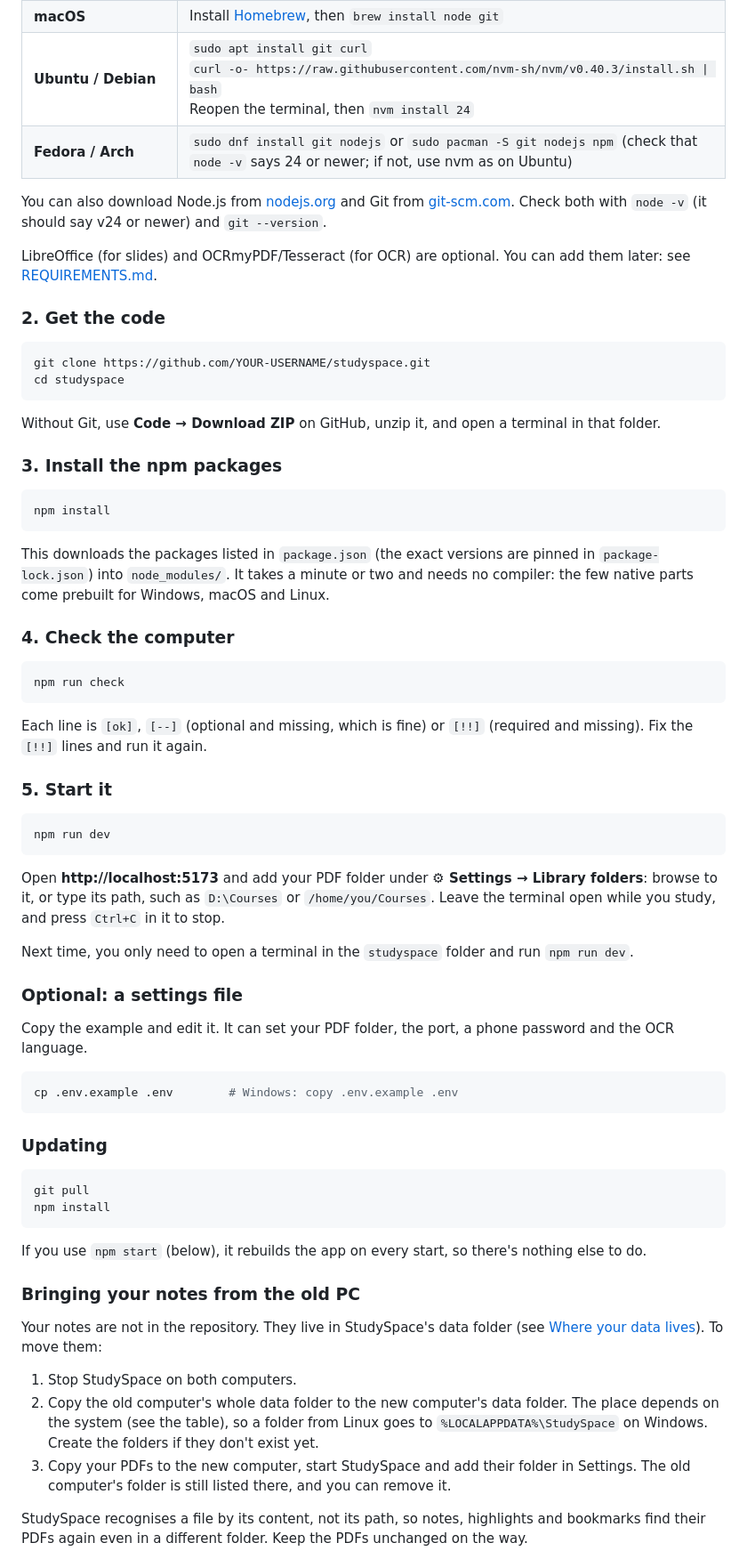
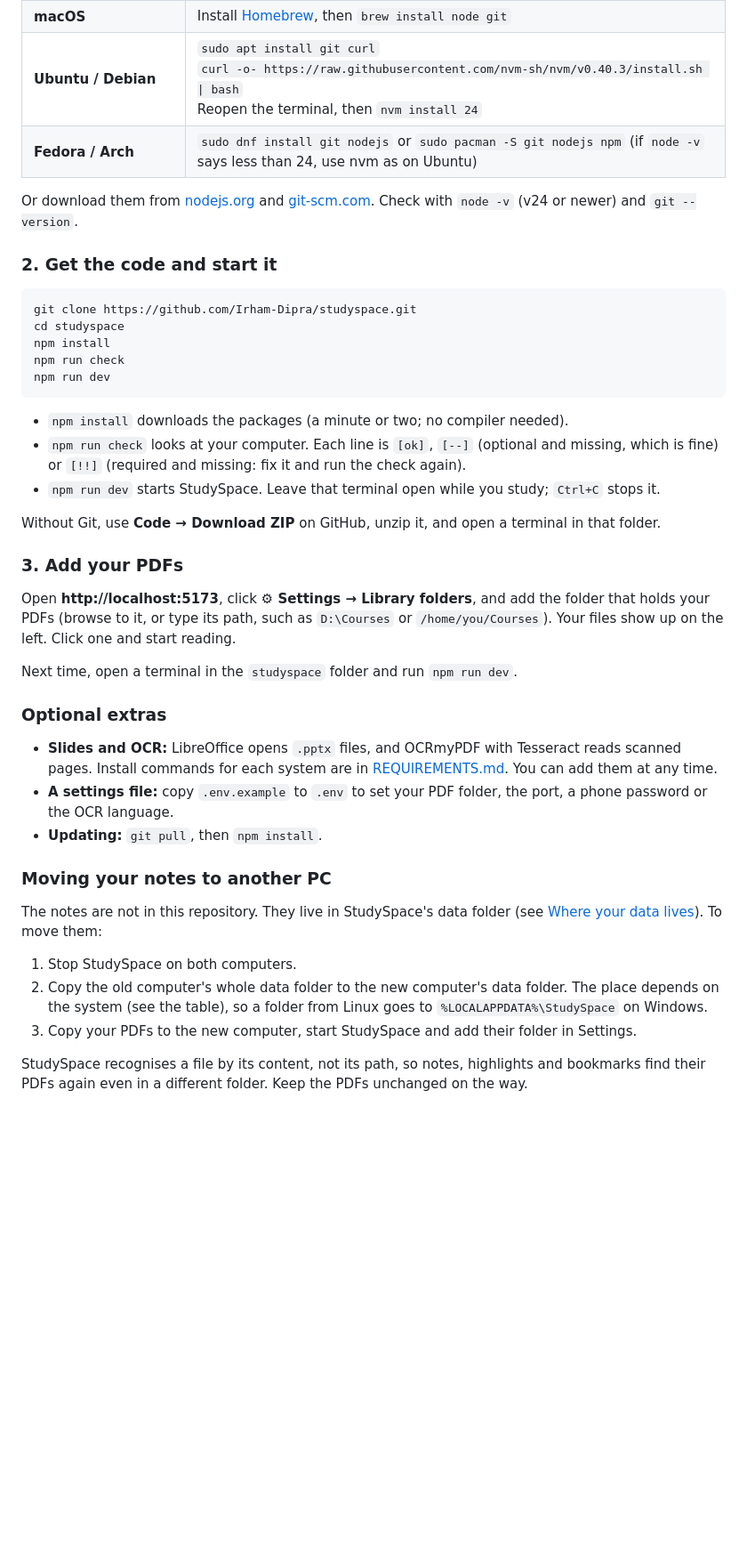
Before and after one commit to Irham-Dipra/studyspace, a Markdown page: README.md, the part around one of its changes. Shown at 89% size. Drawn GitHub-style; blank space fills up the shorter version.

````diff
--- a/README.md
+++ b/README.md
@@ -45,71 +48,45 @@ npm run dev
 | **Windows 10/11** (PowerShell) | `winget install -e --id OpenJS.NodeJS.LTS`<br>`winget install -e --id Git.Git`<br>Then **close and reopen** the terminal. |
 | **macOS** | Install [Homebrew](https://brew.sh), then `brew install node git` |
 | **Ubuntu / Debian** | `sudo apt install git curl`<br>`curl -o- https://raw.githubusercontent.com/nvm-sh/nvm/v0.40.3/install.sh \| bash`<br>Reopen the terminal, then `nvm install 24` |
-| **Fedora / Arch** | `sudo dnf install git nodejs` or `sudo pacman -S git nodejs npm` (check that `node -v` says 24 or newer; if not, use nvm as on Ubuntu) |
+| **Fedora / Arch** | `sudo dnf install git nodejs` or `sudo pacman -S git nodejs npm` (if `node -v` says less than 24, use nvm as on Ubuntu) |
 
-You can also download Node.js from [nodejs.org](https://nodejs.org) and Git from [git-scm.com](https://git-scm.com). Check both with `node -v` (it should say v24 or newer) and `git --version`.
+Or download them from [nodejs.org](https://nodejs.org) and [git-scm.com](https://git-scm.com). Check with `node -v` (v24 or newer) and `git --version`.
 
-LibreOffice (for slides) and OCRmyPDF/Tesseract (for OCR) are optional. You can add them later: see [REQUIREMENTS.md](REQUIREMENTS.md).
-
-### 2. Get the code
+### 2. Get the code and start it
 
 ```bash
-git clone https://github.com/YOUR-USERNAME/studyspace.git
+git clone https://github.com/Irham-Dipra/studyspace.git
 cd studyspace
+npm install
+npm run check
+npm run dev
 ```
+
+- `npm install` downloads the packages (a minute or two; no compiler needed).
+- `npm run check` looks at your computer. Each line is `[ok]`, `[--]` (optional and missing, which is fine) or `[!!]` (required and missing: fix it and run the check again).
+- `npm run dev` starts StudySpace. Leave that terminal open while you study; `Ctrl+C` stops it.
 
 Without Git, use **Code → Download ZIP** on GitHub, unzip it, and open a terminal in that folder.
 
-### 3. Install the npm packages
+### 3. Add your PDFs
 
-```bash
-npm install
-```
+Open **http://localhost:5173**, click **⚙ Settings → Library folders**, and add the folder that holds your PDFs (browse to it, or type its path, such as `D:\Courses` or `/home/you/Courses`). Your files show up on the left. Click one and start reading.
 
-This downloads the packages listed in `package.json` (the exact versions are pinned in `package-lock.json`) into `node_modules/`. It takes a minute or two and needs no compiler: the few native parts come prebuilt for Windows, macOS and Linux.
+Next time, open a terminal in the `studyspace` folder and run `npm run dev`.
 
-### 4. Check the computer
+### Optional extras
 
-```bash
-npm run check
-```
+- **Slides and OCR:** LibreOffice opens `.pptx` files, and OCRmyPDF with Tesseract reads scanned pages. Install commands for each system are in [REQUIREMENTS.md](REQUIREMENTS.md). You can add them at any time.
+- **A settings file:** copy `.env.example` to `.env` to set your PDF folder, the port, a phone password or the OCR language.
+- **Updating:** `git pull`, then `npm install`.
 
-Each line is `[ok]`, `[--]` (optional and missing, which is fine) or `[!!]` (required and missing). Fix the `[!!]` lines and run it again.
+### Moving your notes to another PC
 
-### 5. Start it
-
-```bash
-npm run dev
-```
-
-Open **http://localhost:5173** and add your PDF folder under **⚙ Settings → Library folders**: browse to it, or type its path, such as `D:\Courses` or `/home/you/Courses`. Leave the terminal open while you study, and press `Ctrl+C` in it to stop.
-
-Next time, you only need to open a terminal in the `studyspace` folder and run `npm run dev`.
-
-### Optional: a settings file
-
-Copy the example and edit it. It can set your PDF folder, the port, a phone password and the OCR language.
-
-```bash
-cp .env.example .env        # Windows: copy .env.example .env
-```
-
-### Updating
-
-```bash
-git pull
-npm install
-```
-
-If you use `npm start` (below), it rebuilds the app on every start, so there's nothing else to do.
-
-### Bringing your notes from the old PC
-
-Your notes are not in the repository. They live in StudySpace's data folder (see [Where your data lives](#where-your-data-lives)). To move them:
+The notes are not in this repository. They live in StudySpace's data folder (see [Where your data lives](#where-your-data-lives)). To move them:
 
 1. Stop StudySpace on both computers.
-2. Copy the old computer's whole data folder to the new computer's data folder. The place depends on the system (see the table), so a folder from Linux goes to `%LOCALAPPDATA%\StudySpace` on Windows. Create the folders if they don't exist yet.
-3. Copy your PDFs to the new computer, start StudySpace and add their folder in Settings. The old computer's folder is still listed there, and you can remove it.
+2. Copy the old computer's whole data folder to the new computer's data folder. The place depends on the system (see the table), so a folder from Linux goes to `%LOCALAPPDATA%\StudySpace` on Windows.
+3. Copy your PDFs to the new computer, start StudySpace and add their folder in Settings.
 
 StudySpace recognises a file by its content, not its path, so notes, highlights and bookmarks find their PDFs again even in a different folder. Keep the PDFs unchanged on the way.
 
````
Also changed, not shown: other parts of README.md (+33 -30 lines), CLAUDE.md (+2 -0 lines), docs/screenshots/desktop-dark.png (added), docs/screenshots/desktop.png (added), docs/screenshots/page-tools.png (added), docs/screenshots/phone-menu.png (added), docs/screenshots/phone-sideways.png (added), docs/screenshots/phone.png (added).
